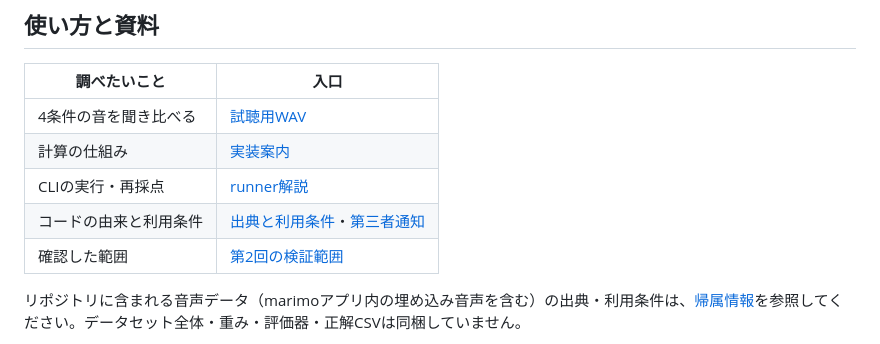
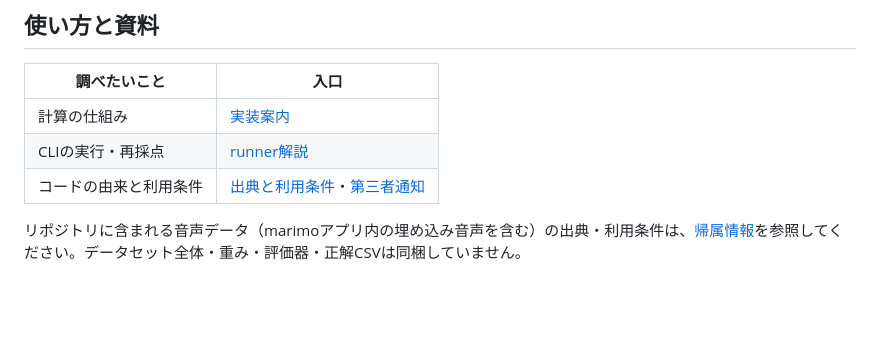
Before and after one commit to kasahart/asd-experiments, a Markdown page: README.md, the part around the change. Rendered like a GitHub page; blank space fills up the shorter version.

Commit message:
Update README to remove audio comparison and validation range
Removed entries for audio comparison and validation range from the usage section.

```diff
--- a/README.md
+++ b/README.md
@@ -62,11 +62,9 @@ xychart-beta horizontal
 
 | 調べたいこと | 入口 |
 |---|---|
-| 4条件の音を聞き比べる | [試聴用WAV](audio/02-toothbrush/README.md) |
 | 計算の仕組み | [実装案内](src/asd_min/README.md) |
 | CLIの実行・再採点 | [runner解説](src/asd_min/runner.md#cliを使う) |
 | コードの由来と利用条件 | [出典と利用条件](docs/rights.md)・[第三者通知](THIRD_PARTY_NOTICES.md) |
-| 確認した範囲 | [第2回の検証範囲](docs/02-validation.md) |
 
 リポジトリに含まれる音声データ（marimoアプリ内の埋め込み音声を含む）の出典・利用条件は、[帰属情報](docs/DATA_ATTRIBUTION.md)を参照してください。データセット全体・重み・評価器・正解CSVは同梱していません。
 
```
